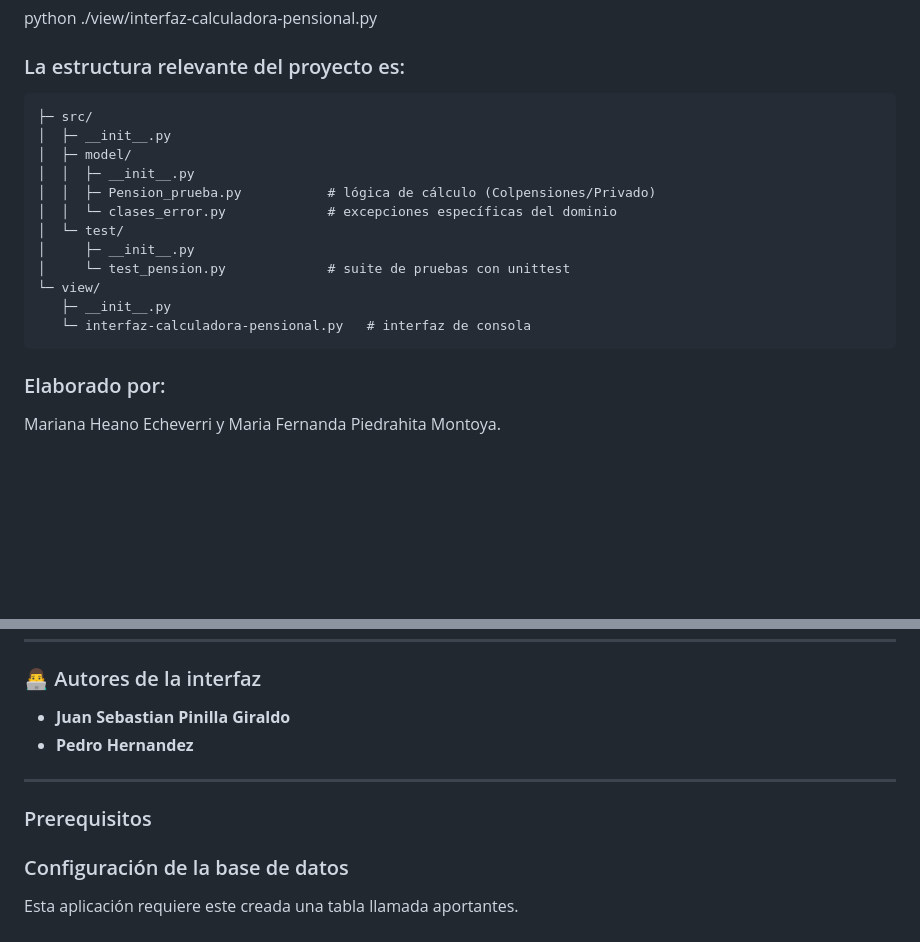
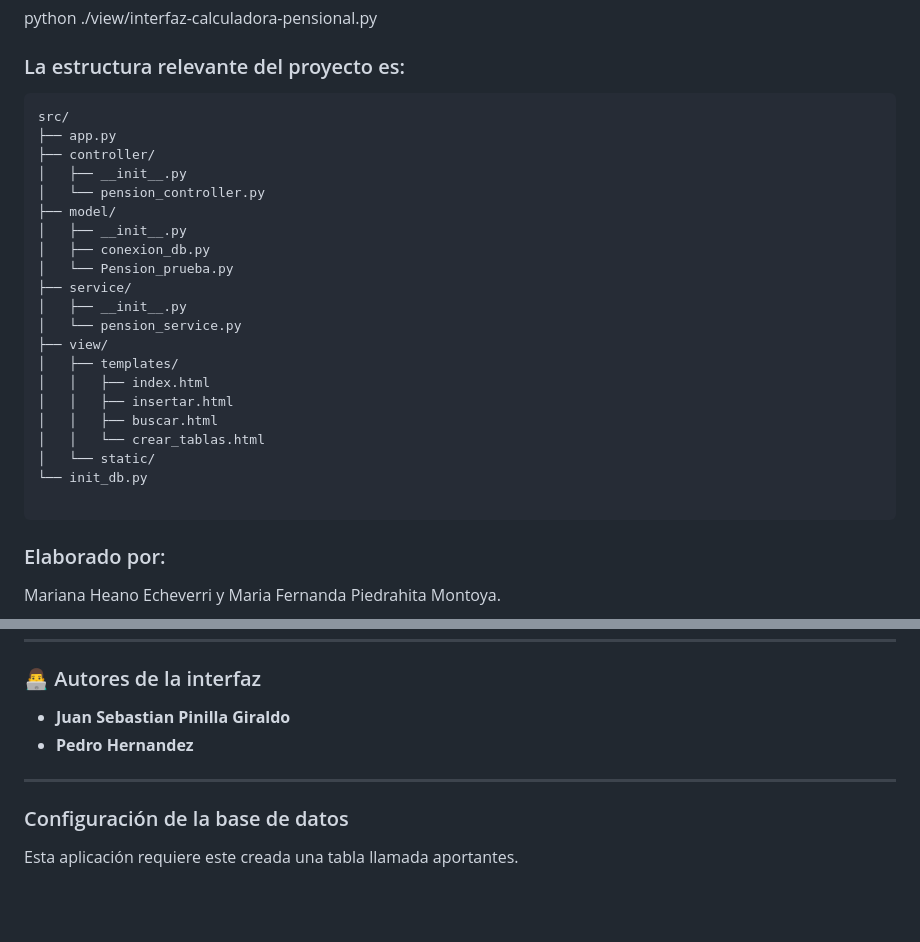
Before and after one commit to MafePiedrahita/Proyecto_Aula_Calculadora_Pensional, a Markdown page: README.MD, 2 parts joined by grey strips. Drawn GitHub-style; blank space fills up the shorter version.

Commit message:
Update README.MD
cambios readme

````diff
--- a/README.MD
+++ b/README.MD
@@ -94,18 +94,27 @@ python ./view/interfaz-calculadora-pensional.py
 
 ### La estructura relevante del proyecto es:
 ```
-├─ src/
-│  ├─ __init__.py
-│  ├─ model/
-│  │  ├─ __init__.py
-│  │  ├─ Pension_prueba.py           # lógica de cálculo (Colpensiones/Privado)
-│  │  └─ clases_error.py             # excepciones específicas del dominio
-│  └─ test/
-│     ├─ __init__.py
-│     └─ test_pension.py             # suite de pruebas con unittest
-└─ view/
-   ├─ __init__.py
-   └─ interfaz-calculadora-pensional.py   # interfaz de consola
+src/
+├── app.py
+├── controller/
+│   ├── __init__.py
+│   └── pension_controller.py
+├── model/
+│   ├── __init__.py
+│   ├── conexion_db.py
+│   └── Pension_prueba.py
+├── service/
+│   ├── __init__.py
+│   └── pension_service.py
+├── view/
+│   ├── templates/
+│   │   ├── index.html
+│   │   ├── insertar.html
+│   │   ├── buscar.html
+│   │   └── crear_tablas.html
+│   └── static/
+└── init_db.py
+
 ```
 
 ### Elaborado por:
@@ -164,8 +173,6 @@ Si no deseas usar la consola, también puedes ejecutar la aplicación desde el *
 ---
 
 
-### Prerequisitos
-
 ### Configuración de la base de datos
 
 Esta aplicación requiere este creada una tabla llamada aportantes.
````
